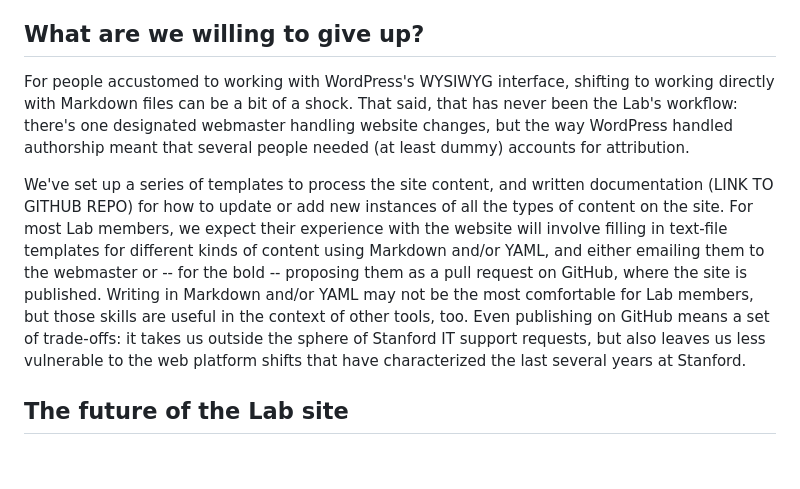
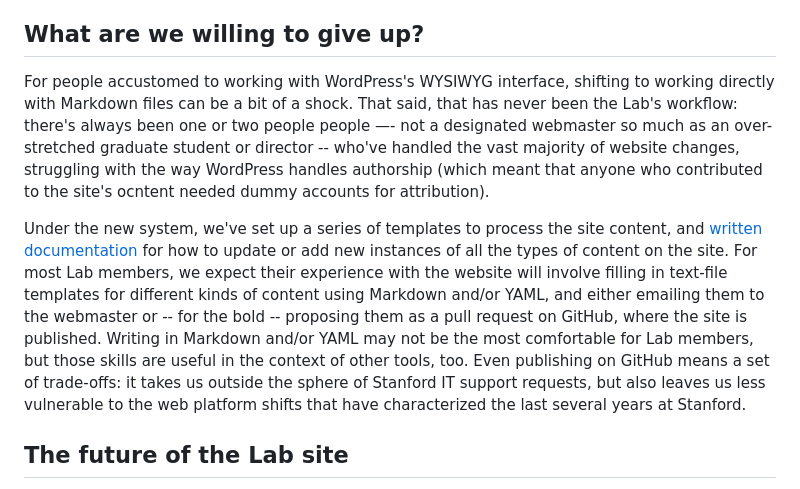
Before and after one commit to literarylab/literarylab.github.io, a Markdown page: src/techne/2023-04-05-new-litlab-website.md, the part around the change printed below. Drawn GitHub-style; blank space fills up the shorter version.

```diff
--- a/src/techne/2023-04-05-new-litlab-website.md
+++ b/src/techne/2023-04-05-new-litlab-website.md
@@ -39,9 +39,9 @@ The desire to minimize technical site maintenance is real as well. Reducing the
 
 ## What are we willing to give up?
 
-For people accustomed to working with WordPress's WYSIWYG interface, shifting to working directly with Markdown files can be a bit of a shock. That said, that has never been the Lab's workflow: there's one designated webmaster handling website changes, but the way WordPress handled authorship meant that several people needed (at least dummy) accounts for attribution.
+For people accustomed to working with WordPress's WYSIWYG interface, shifting to working directly with Markdown files can be a bit of a shock. That said, that has never been the Lab's workflow: there's always been one or two people people —- not a designated webmaster so much as an over-stretched graduate student or director -- who've handled the vast majority of website changes, struggling with the way WordPress handles authorship (which meant that anyone who contributed to the site's ocntent needed dummy accounts for attribution).
 
-We've set up a series of templates to process the site content, and written documentation (LINK TO GITHUB REPO) for how to update or add new instances of all the types of content on the site. For most Lab members, we expect their experience with the website will involve filling in text-file templates for different kinds of content using Markdown and/or YAML, and either emailing them to the webmaster or -- for the bold -- proposing them as a pull request on GitHub, where the site is published. Writing in Markdown and/or YAML may not be the most comfortable for Lab members, but those skills are useful in the context of other tools, too. Even publishing on GitHub means a set of trade-offs: it takes us outside the sphere of Stanford IT support requests, but also leaves us less vulnerable to the web platform shifts that have characterized the last several years at Stanford.
+Under the new system, we've set up a series of templates to process the site content, and [written documentation](https://github.com/literarylab/literarylab.github.io#readme) for how to update or add new instances of all the types of content on the site. For most Lab members, we expect their experience with the website will involve filling in text-file templates for different kinds of content using Markdown and/or YAML, and either emailing them to the webmaster or -- for the bold -- proposing them as a pull request on GitHub, where the site is published. Writing in Markdown and/or YAML may not be the most comfortable for Lab members, but those skills are useful in the context of other tools, too. Even publishing on GitHub means a set of trade-offs: it takes us outside the sphere of Stanford IT support requests, but also leaves us less vulnerable to the web platform shifts that have characterized the last several years at Stanford.
 
 ## The future of the Lab site
 
```
Also changed, not shown: other parts of src/techne/2023-04-05-new-litlab-website.md (+9 -9 lines).
